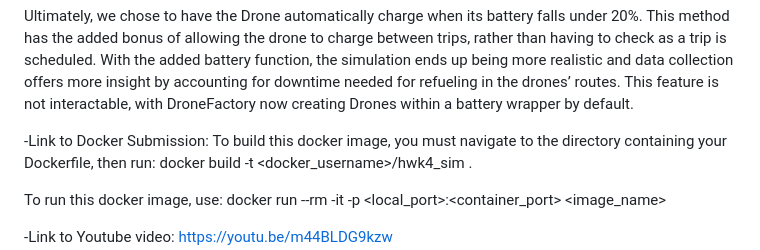
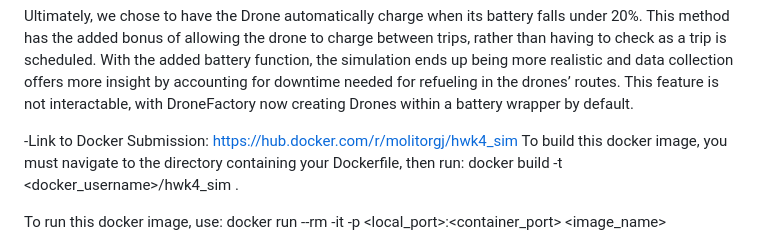
Before and after one commit to lorimv/drone-project, a Markdown page: README.md, the part around the change. GitHub-like rendering.

Commit message:
docker link

```diff
--- a/README.md
+++ b/README.md
@@ -27,7 +27,7 @@ Originally, our idea was to first check to see if there’s sufficient energy le
 
 Ultimately, we chose to have the Drone automatically charge when its battery falls under 20%. This method has the added bonus of allowing the drone to charge between trips, rather than having to check as a trip is scheduled. With the added battery function, the simulation ends up being more realistic and data collection offers more insight by accounting for downtime needed for refueling in the  drones’ routes. This feature is not interactable, with DroneFactory now creating Drones within a battery wrapper by default.
 
--Link to Docker Submission:
+-Link to Docker Submission: https://hub.docker.com/r/molitorgj/hwk4_sim
 To build this docker image, you must navigate to the directory containing your Dockerfile, then run:
 docker build -t <docker_username>/hwk4_sim .
 
```
